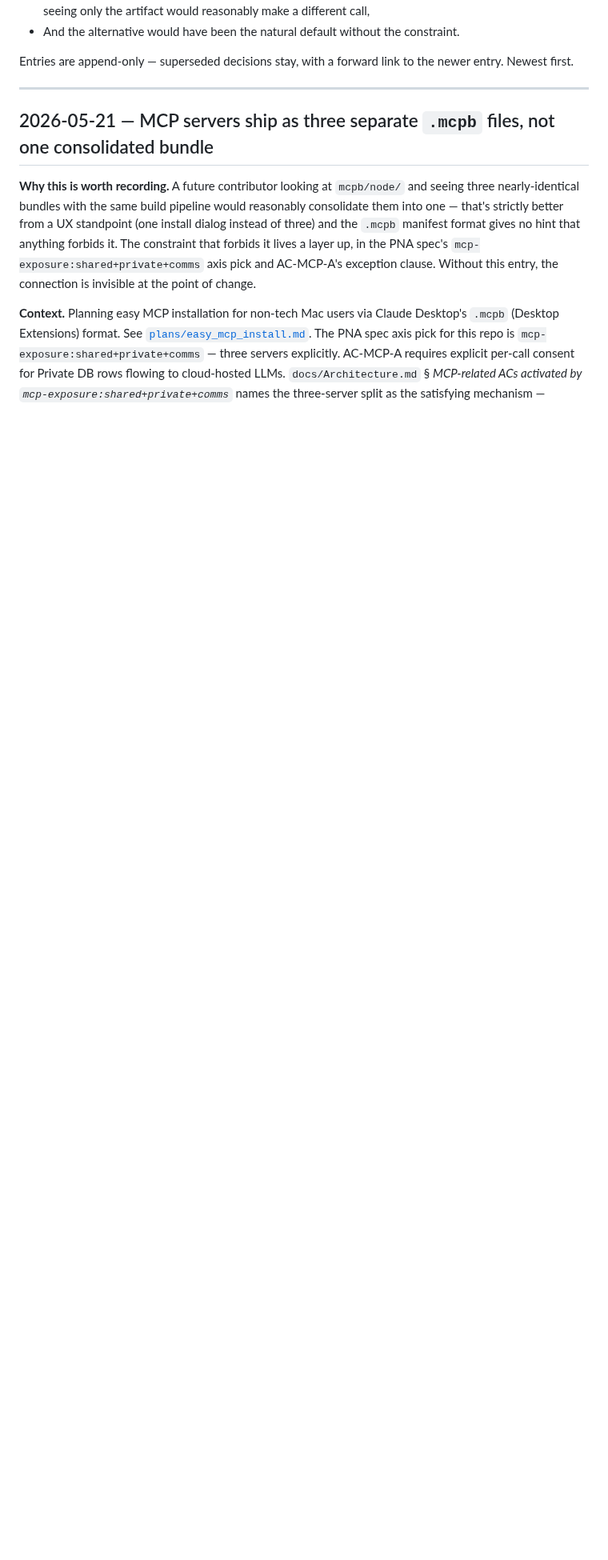
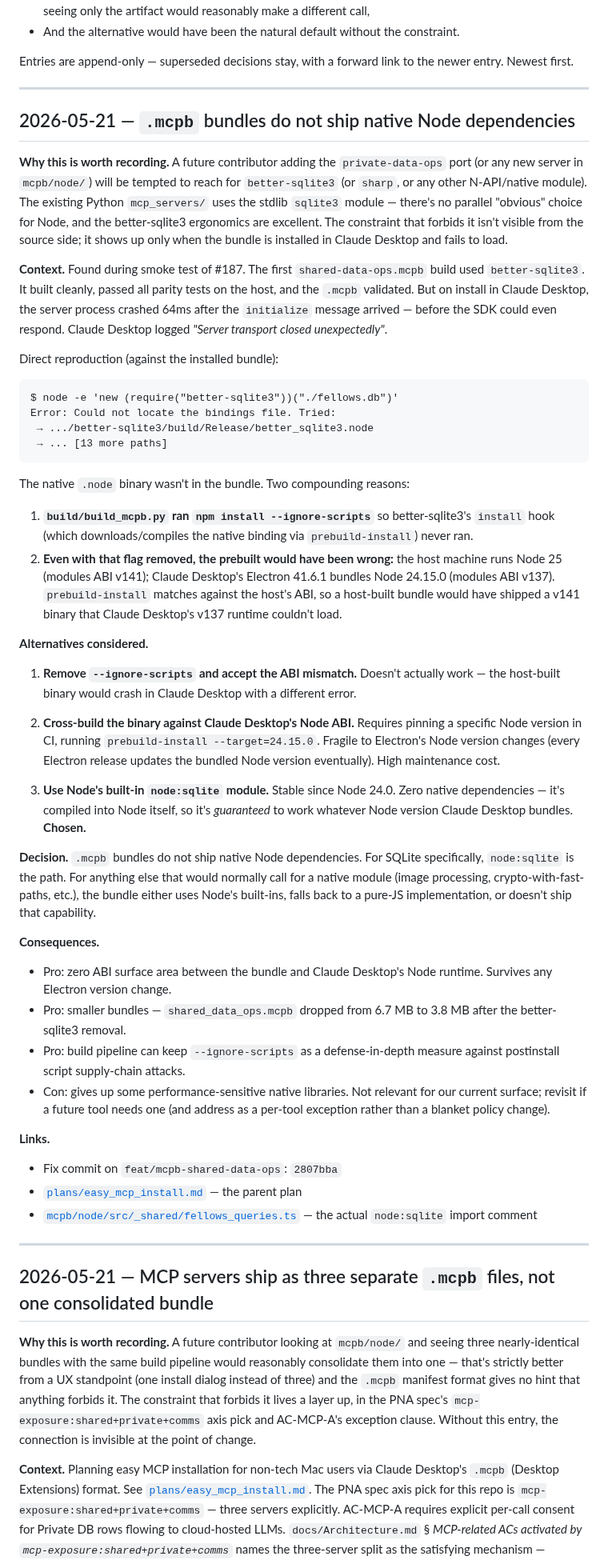
Before and after one commit to richbodo/fellows_local_db, a Markdown page: docs/ac_decisions_log.md, the part around the change. Shown at 80% size. GitHub-like rendering; blank space fills up the shorter version.

Commit message:
docs(ac-log): record the no-native-deps decision from #187 smoke test
Adds a second entry to docs/ac_decisions_log.md capturing the
debugging finding from the shared-data-ops smoke test: .mcpb bundles
must not ship native Node dependencies because (a) my build pipeline
strips the install hook, and (b) even with that fixed, the host's
Node ABI doesn't match Claude Desktop's Electron-bundled Node ABI.
The architectural fix is to use Node's built-in node:sqlite. A
future contributor adding a new server to mcpb/node/ would otherwise
reasonably reach for better-sqlite3 (the existing comms bundle has
no DB so this constraint isn't visible in the existing code).

Co-Authored-By: Claude Opus 4.7 (1M context) <noreply@anthropic.com>

````diff
--- a/docs/ac_decisions_log.md
+++ b/docs/ac_decisions_log.md
@@ -15,6 +15,91 @@ description; this file is for the smaller set where:
 
 Entries are append-only — superseded decisions stay, with a forward
 link to the newer entry. Newest first.
+
+---
+
+## 2026-05-21 — `.mcpb` bundles do not ship native Node dependencies
+
+**Why this is worth recording.** A future contributor adding the
+`private-data-ops` port (or any new server in `mcpb/node/`) will be
+tempted to reach for `better-sqlite3` (or `sharp`, or any other
+N-API/native module). The existing Python `mcp_servers/` uses the
+stdlib `sqlite3` module — there's no parallel "obvious" choice for
+Node, and the better-sqlite3 ergonomics are excellent. The constraint
+that forbids it isn't visible from the source side; it shows up only
+when the bundle is installed in Claude Desktop and fails to load.
+
+**Context.** Found during smoke test of #187. The first
+`shared-data-ops.mcpb` build used `better-sqlite3`. It built cleanly,
+passed all parity tests on the host, and the `.mcpb` validated. But
+on install in Claude Desktop, the server process crashed 64ms after
+the `initialize` message arrived — before the SDK could even respond.
+Claude Desktop logged *"Server transport closed unexpectedly"*.
+
+Direct reproduction (against the installed bundle):
+
+```
+$ node -e 'new (require("better-sqlite3"))("./fellows.db")'
+Error: Could not locate the bindings file. Tried:
+ → .../better-sqlite3/build/Release/better_sqlite3.node
+ → ... [13 more paths]
+```
+
+The native `.node` binary wasn't in the bundle. Two compounding
+reasons:
+
+1. **`build/build_mcpb.py` ran `npm install --ignore-scripts`** so
+   better-sqlite3's `install` hook (which downloads/compiles the
+   native binding via `prebuild-install`) never ran.
+2. **Even with that flag removed, the prebuilt would have been wrong:**
+   the host machine runs Node 25 (modules ABI v141); Claude Desktop's
+   Electron 41.6.1 bundles Node 24.15.0 (modules ABI v137).
+   `prebuild-install` matches against the host's ABI, so a host-built
+   bundle would have shipped a v141 binary that Claude Desktop's v137
+   runtime couldn't load.
+
+**Alternatives considered.**
+
+1. **Remove `--ignore-scripts` and accept the ABI mismatch.**
+   Doesn't actually work — the host-built binary would crash in
+   Claude Desktop with a different error.
+
+2. **Cross-build the binary against Claude Desktop's Node ABI.**
+   Requires pinning a specific Node version in CI, running
+   `prebuild-install --target=24.15.0`. Fragile to Electron's Node
+   version changes (every Electron release updates the bundled Node
+   version eventually). High maintenance cost.
+
+3. **Use Node's built-in `node:sqlite` module.** Stable since
+   Node 24.0. Zero native dependencies — it's compiled into Node
+   itself, so it's *guaranteed* to work whatever Node version
+   Claude Desktop bundles. **Chosen.**
+
+**Decision.** `.mcpb` bundles do not ship native Node dependencies.
+For SQLite specifically, `node:sqlite` is the path. For anything
+else that would normally call for a native module (image processing,
+crypto-with-fast-paths, etc.), the bundle either uses Node's
+built-ins, falls back to a pure-JS implementation, or doesn't ship
+that capability.
+
+**Consequences.**
+
+- Pro: zero ABI surface area between the bundle and Claude Desktop's
+  Node runtime. Survives any Electron version change.
+- Pro: smaller bundles — `shared_data_ops.mcpb` dropped from 6.7 MB
+  to 3.8 MB after the better-sqlite3 removal.
+- Pro: build pipeline can keep `--ignore-scripts` as a defense-in-depth
+  measure against postinstall script supply-chain attacks.
+- Con: gives up some performance-sensitive native libraries. Not
+  relevant for our current surface; revisit if a future tool needs
+  one (and address as a per-tool exception rather than a blanket
+  policy change).
+
+**Links.**
+
+- Fix commit on `feat/mcpb-shared-data-ops`: `2807bba`
+- [`plans/easy_mcp_install.md`](../plans/easy_mcp_install.md) — the parent plan
+- [`mcpb/node/src/_shared/fellows_queries.ts`](../mcpb/node/src/_shared/fellows_queries.ts) — the actual `node:sqlite` import comment
 
 ---
 
````
